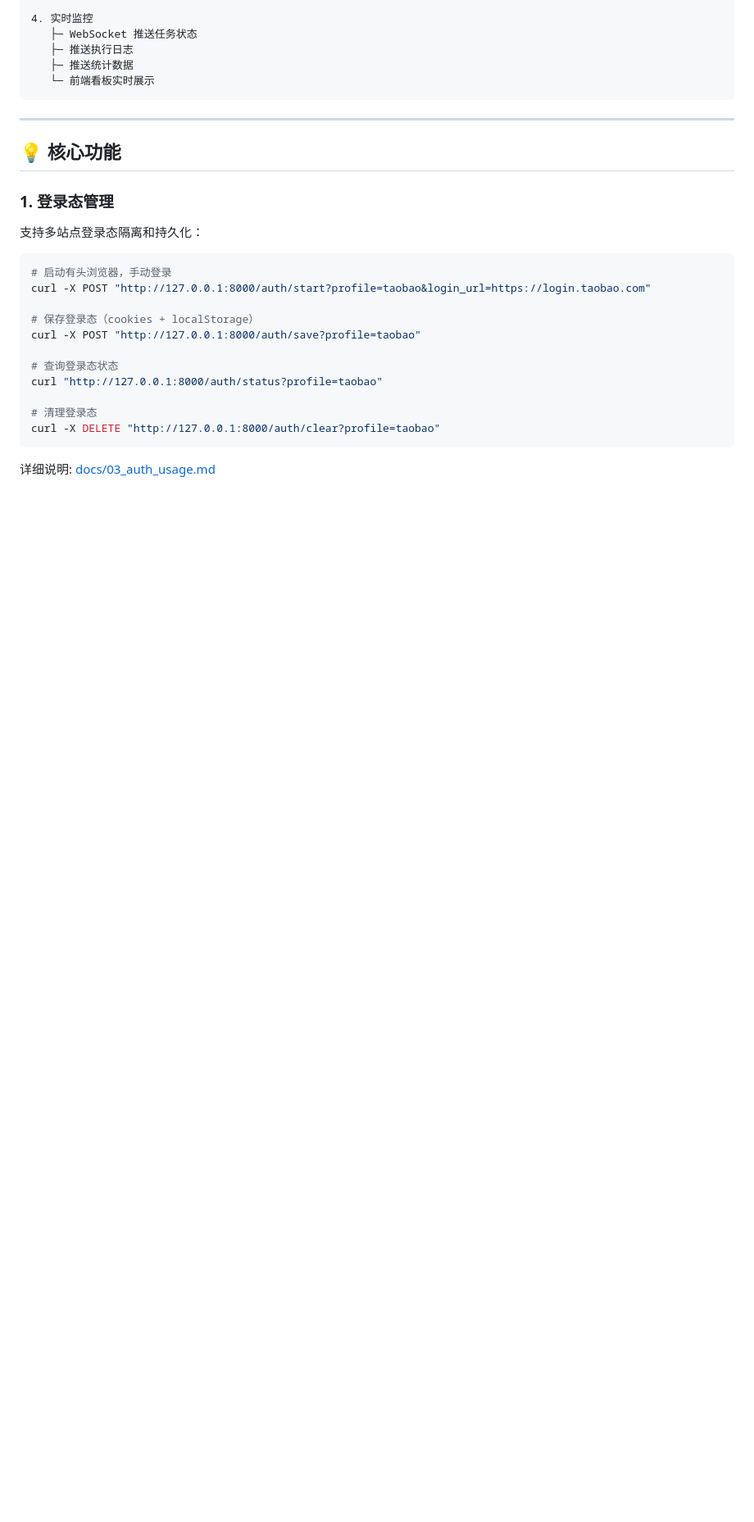
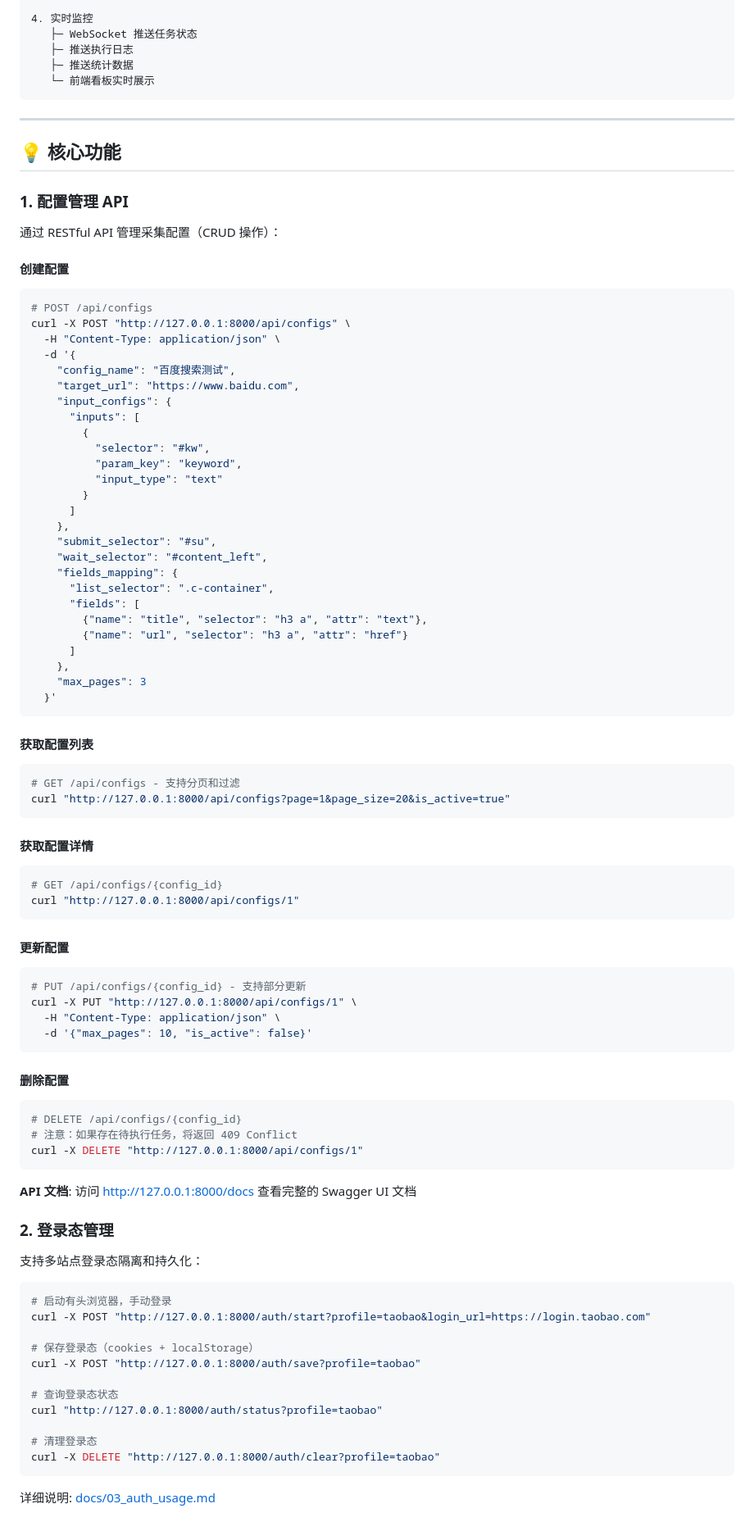
Before and after one commit to itzhaohonglin/browser-automation-platform, a Markdown page: README.md, the part around one of its changes. Shown at 82% size. Rendered like a GitHub page; blank space fills up the shorter version.

Commit message:
docs: add configuration management API documentation
添加配置管理 CRUD API 文档，包含：
- 创建配置（POST /api/configs）
- 获取配置列表（GET /api/configs）- 支持分页和过滤
- 获取配置详情（GET /api/configs/{id}）
- 更新配置（PUT /api/configs/{id}）- 支持部分更新
- 删除配置（DELETE /api/configs/{id}）- 带待执行任务检查

Co-Authored-By: Claude Sonnet 4.6 <noreply@anthropic.com>

````diff
--- a/README.md
+++ b/README.md
@@ -249,7 +249,70 @@ python -m app.main
 
 ## 💡 核心功能
 
-### 1. 登录态管理
+### 1. 配置管理 API
+
+通过 RESTful API 管理采集配置（CRUD 操作）：
+
+#### 创建配置
+```bash
+# POST /api/configs
+curl -X POST "http://127.0.0.1:8000/api/configs" \
+  -H "Content-Type: application/json" \
+  -d '{
+    "config_name": "百度搜索测试",
+    "target_url": "https://www.baidu.com",
+    "input_configs": {
+      "inputs": [
+        {
+          "selector": "#kw",
+          "param_key": "keyword",
+          "input_type": "text"
+        }
+      ]
+    },
+    "submit_selector": "#su",
+    "wait_selector": "#content_left",
+    "fields_mapping": {
+      "list_selector": ".c-container",
+      "fields": [
+        {"name": "title", "selector": "h3 a", "attr": "text"},
+        {"name": "url", "selector": "h3 a", "attr": "href"}
+      ]
+    },
+    "max_pages": 3
+  }'
+```
+
+#### 获取配置列表
+```bash
+# GET /api/configs - 支持分页和过滤
+curl "http://127.0.0.1:8000/api/configs?page=1&page_size=20&is_active=true"
+```
+
+#### 获取配置详情
+```bash
+# GET /api/configs/{config_id}
+curl "http://127.0.0.1:8000/api/configs/1"
+```
+
+#### 更新配置
+```bash
+# PUT /api/configs/{config_id} - 支持部分更新
+curl -X PUT "http://127.0.0.1:8000/api/configs/1" \
+  -H "Content-Type: application/json" \
+  -d '{"max_pages": 10, "is_active": false}'
+```
+
+#### 删除配置
+```bash
+# DELETE /api/configs/{config_id}
+# 注意：如果存在待执行任务，将返回 409 Conflict
+curl -X DELETE "http://127.0.0.1:8000/api/configs/1"
+```
+
+**API 文档**: 访问 http://127.0.0.1:8000/docs 查看完整的 Swagger UI 文档
+
+### 2. 登录态管理
 
 支持多站点登录态隔离和持久化：
 
````
Also changed, not shown: other parts of README.md (+3 -3 lines).
